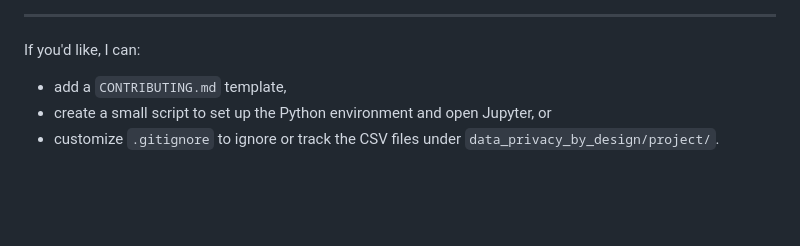
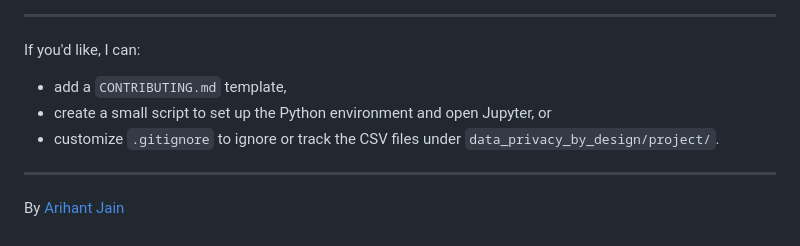
Before and after one commit to arihant-dev/epita, a Markdown page: README.md, the part around the change. Drawn GitHub-style; blank space fills up the shorter version.

Commit message:
Include author details in README
Add author information to the README file.

```diff
--- a/README.md
+++ b/README.md
@@ -78,3 +78,6 @@ If you'd like, I can:
 - add a `CONTRIBUTING.md` template,
 - create a small script to set up the Python environment and open Jupyter, or
 - customize `.gitignore` to ignore or track the CSV files under `data_privacy_by_design/project/`.
+
+---
+By [Arihant Jain](https://arihant-jain.me)
```
